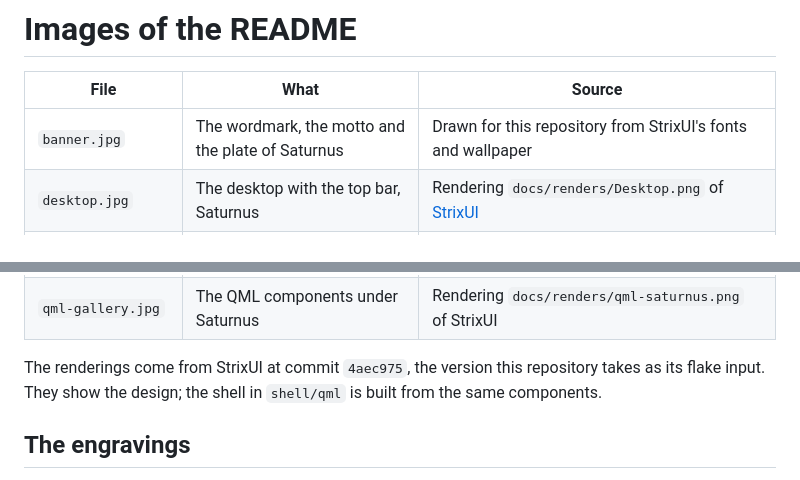
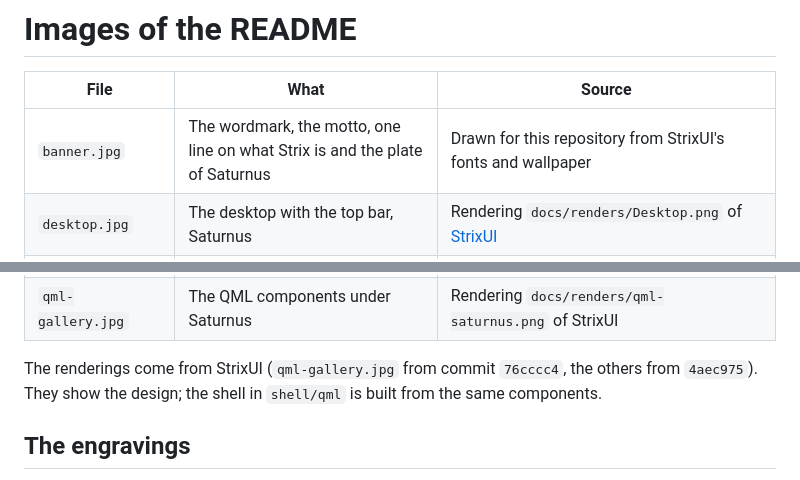
Before and after one commit to liviosysctl/StrixOS, a Markdown page: docs/images/README.md, 2 parts joined by grey strips. Drawn GitHub-style.

```diff
--- a/docs/images/README.md
+++ b/docs/images/README.md
@@ -2,7 +2,7 @@
 
 | File | What | Source |
 |---|---|---|
-| `banner.jpg` | The wordmark, the motto and the plate of Saturnus | Drawn for this repository from StrixUI's fonts and wallpaper |
+| `banner.jpg` | The wordmark, the motto, one line on what Strix is and the plate of Saturnus | Drawn for this repository from StrixUI's fonts and wallpaper |
 | `desktop.jpg` | The desktop with the top bar, Saturnus | Rendering `docs/renders/Desktop.png` of [StrixUI](https://github.com/liviosysctl/StrixUI) |
 | `lock-screen.jpg` | The lock screen, Janus | Rendering `docs/renders/LockScreen.png` of StrixUI |
 | `search.jpg` | Search | Rendering `docs/renders/Search.png` of StrixUI |
@@ -15,7 +15,7 @@
 | `boot-splash.jpg` | The boot splash | Rendering `docs/renders/BootSplash.png` of StrixUI |
 | `qml-gallery.jpg` | The QML components under Saturnus | Rendering `docs/renders/qml-saturnus.png` of StrixUI |
 
-The renderings come from StrixUI at commit `4aec975`, the version this repository takes as its flake input. They show the design; the shell in `shell/qml` is built from the same components.
+The renderings come from StrixUI (`qml-gallery.jpg` from commit `76cccc4`, the others from `4aec975`). They show the design; the shell in `shell/qml` is built from the same components.
 
 ## The engravings
 
```
Also changed, not shown: README.md (+2 -2 lines), docs/images/banner.jpg, docs/images/qml-gallery.jpg, 5 other files.
